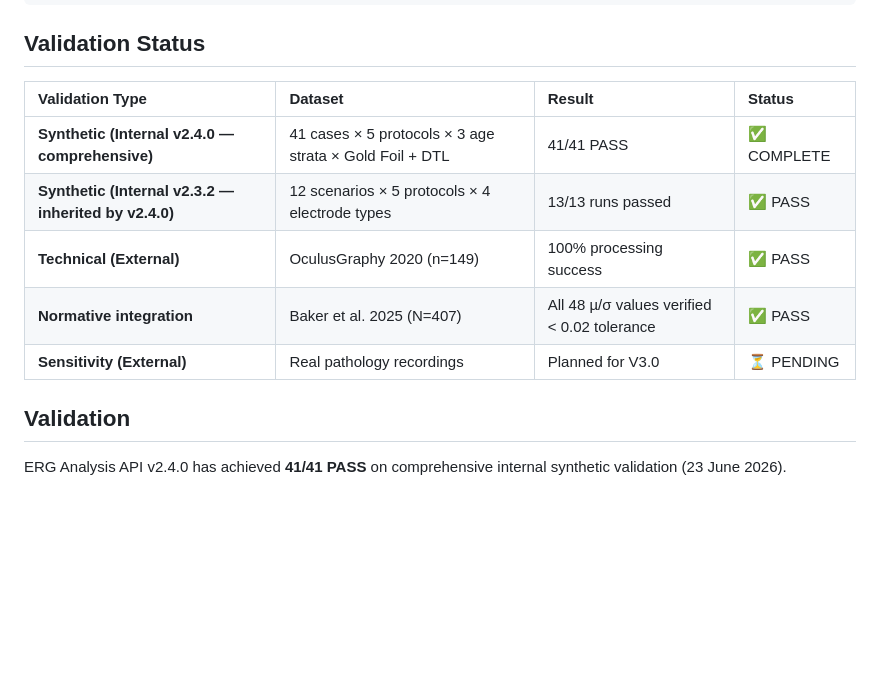
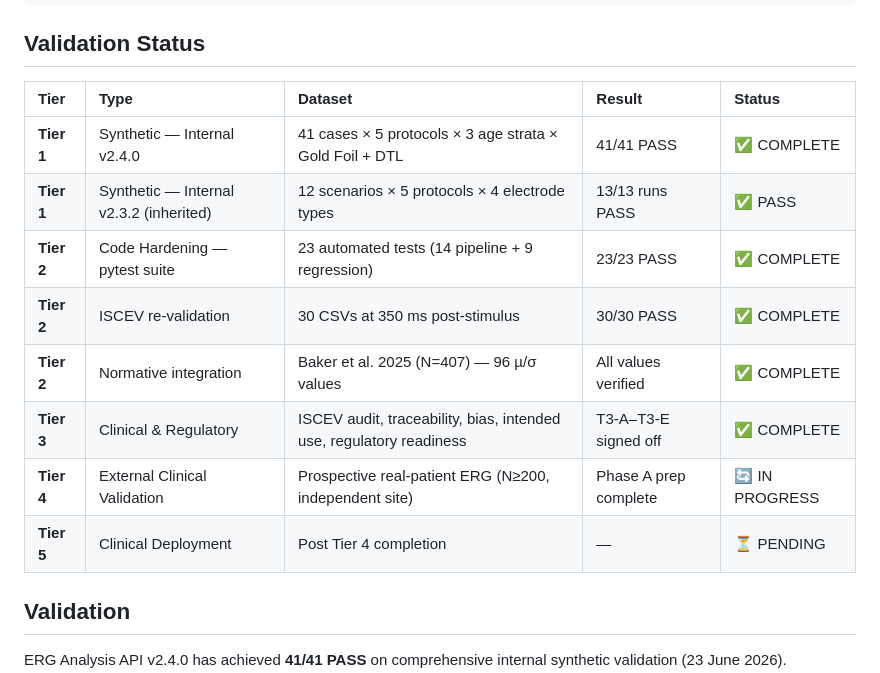
Before and after one commit to AI-Fairness-com/ERG-Analysis-API, a Markdown page: README.md, the part around one of its changes. GitHub-like rendering; blank space fills up the shorter version.

Commit message:
Revise validation status and add tier details
Updated validation status and added new tiers for testing results.

```diff
--- a/README.md
+++ b/README.md
@@ -62,13 +65,16 @@ This project provides a complete, reproducible pipeline for:
 
 ## Validation Status
 
-| Validation Type | Dataset | Result | Status |
-|:---|:---|:---|:---|
-| **Synthetic (Internal v2.4.0 — comprehensive)** | 41 cases × 5 protocols × 3 age strata × Gold Foil + DTL | 41/41 PASS | ✅ COMPLETE |
-| **Synthetic (Internal v2.3.2 — inherited by v2.4.0)** | 12 scenarios × 5 protocols × 4 electrode types | 13/13 runs passed | ✅ PASS |
-| **Technical (External)** | OculusGraphy 2020 (n=149) | 100% processing success | ✅ PASS |
-| **Normative integration** | Baker et al. 2025 (N=407) | All 48 µ/σ values verified < 0.02 tolerance | ✅ PASS |
-| **Sensitivity (External)** | Real pathology recordings | Planned for V3.0 | ⏳ PENDING |
+| Tier | Type | Dataset | Result | Status |
+|:---|:---|:---|:---|:---|
+| **Tier 1** | Synthetic — Internal v2.4.0 | 41 cases × 5 protocols × 3 age strata × Gold Foil + DTL | 41/41 PASS | ✅ COMPLETE |
+| **Tier 1** | Synthetic — Internal v2.3.2 (inherited) | 12 scenarios × 5 protocols × 4 electrode types | 13/13 runs PASS | ✅ PASS |
+| **Tier 2** | Code Hardening — pytest suite | 23 automated tests (14 pipeline + 9 regression) | 23/23 PASS | ✅ COMPLETE |
+| **Tier 2** | ISCEV re-validation | 30 CSVs at 350 ms post-stimulus | 30/30 PASS | ✅ COMPLETE |
+| **Tier 2** | Normative integration | Baker et al. 2025 (N=407) — 96 µ/σ values | All values verified | ✅ COMPLETE |
+| **Tier 3** | Clinical & Regulatory | ISCEV audit, traceability, bias, intended use, regulatory readiness | T3-A–T3-E signed off | ✅ COMPLETE |
+| **Tier 4** | External Clinical Validation | Prospective real-patient ERG (N≥200, independent site) | Phase A prep complete | 🔄 IN PROGRESS |
+| **Tier 5** | Clinical Deployment | Post Tier 4 completion | — | ⏳ PENDING |
 
 ## Validation
 
```
Also changed, not shown: other parts of README.md (+3 -0 lines).
